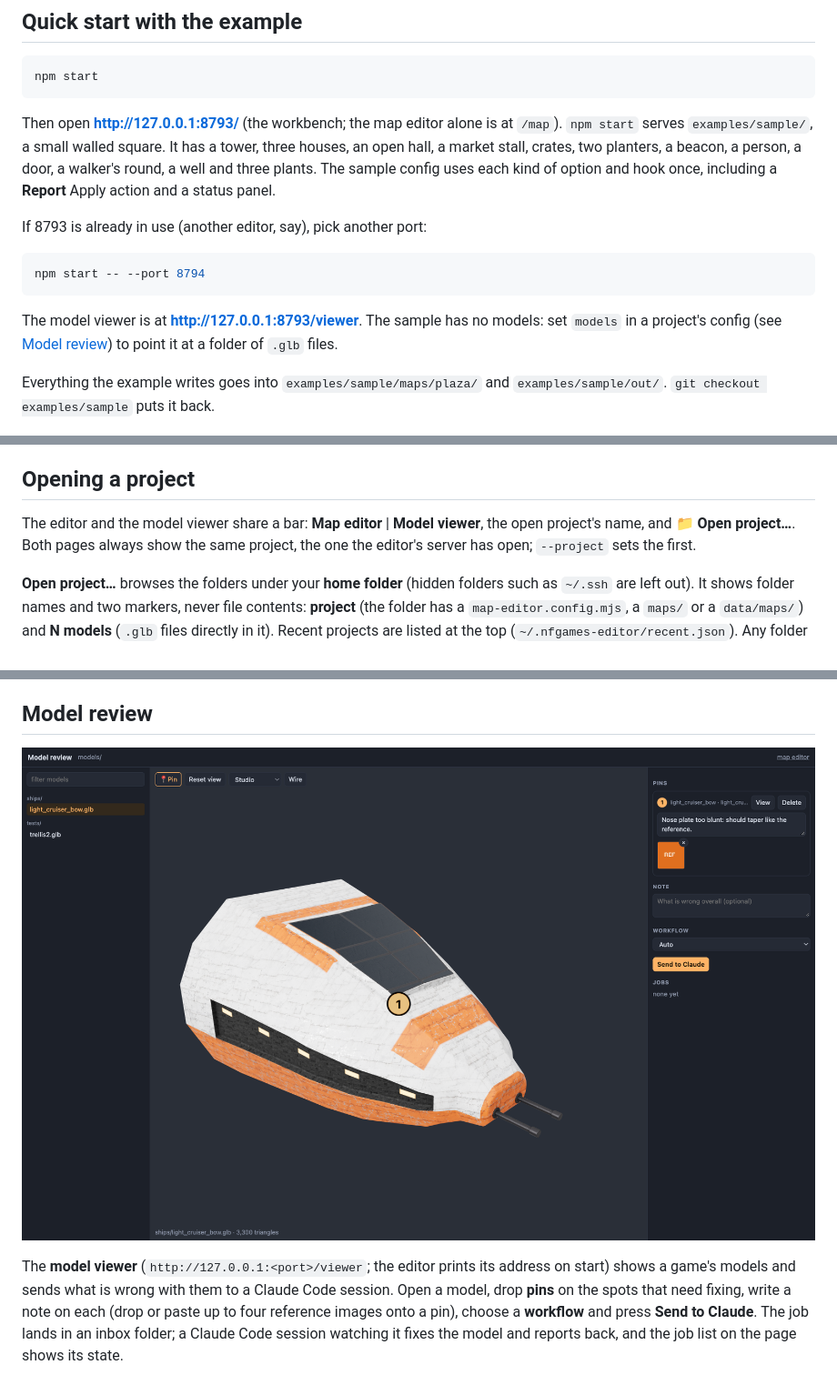
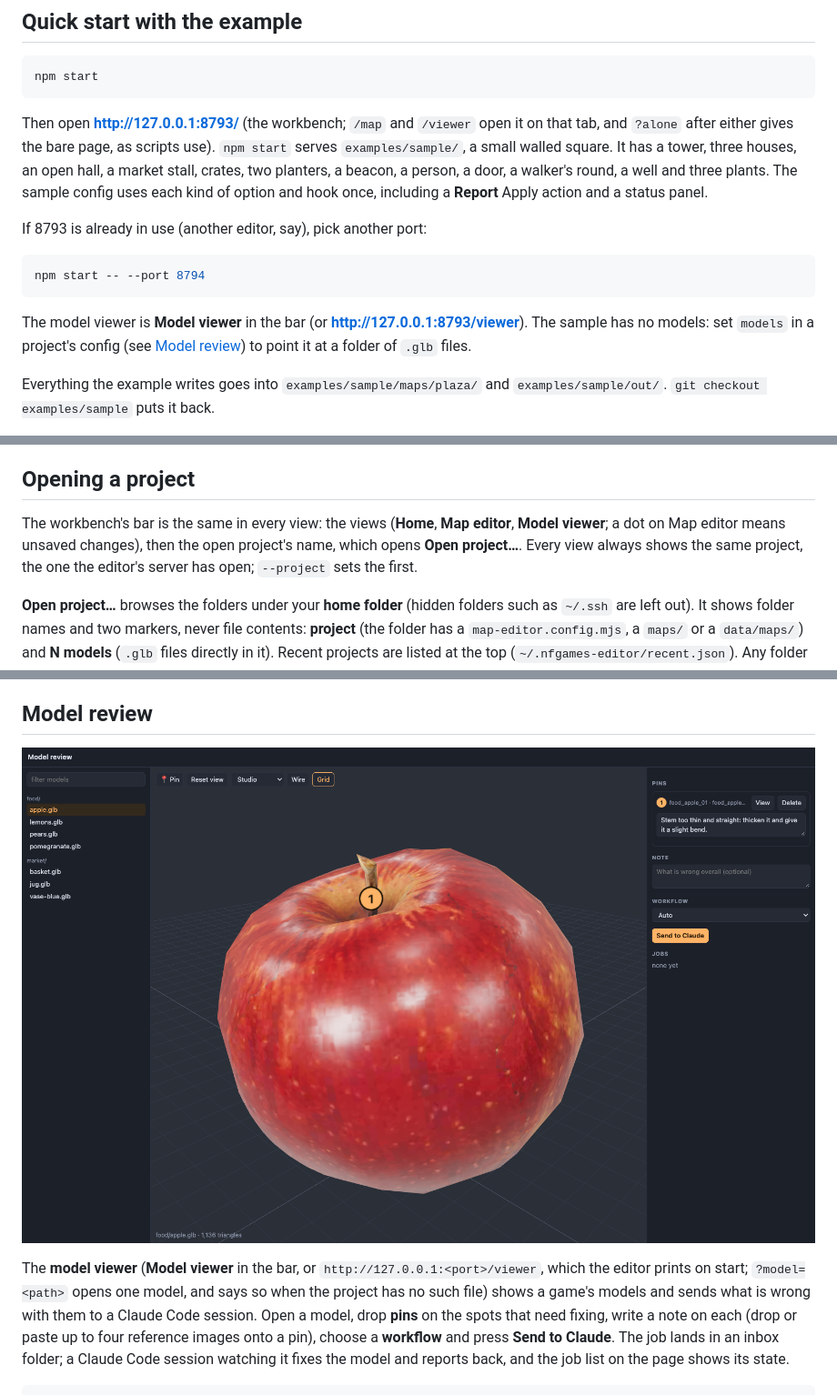
Before and after one commit to idnn-productions/NFGames-Map-Editor, a Markdown page: README.md, 3 parts joined by grey strips. Shown at 91% size. Rendered like a GitHub page; pictures changed too: docs/viewer.png.

````diff
--- a/README.md
+++ b/README.md
@@ -63,7 +63,7 @@ npm install        # nothing to download: it only sets up the package
 npm start
 ```
 
-Then open **http://127.0.0.1:8793/** (the workbench; the map editor alone is at `/map`). `npm start` serves `examples/sample/`, a small walled square.
+Then open **http://127.0.0.1:8793/** (the workbench; `/map` and `/viewer` open it on that tab, and `?alone` after either gives the bare page, as scripts use). `npm start` serves `examples/sample/`, a small walled square.
 It has a tower, three houses, an open hall, a market stall, crates, two planters, a beacon, a person,
 a door, a walker's round, a well and three plants. The sample config uses each kind of option and
 hook once, including a **Report** Apply action and a status panel.
@@ -74,7 +74,7 @@ If 8793 is already in use (another editor, say), pick another port:
 npm start -- --port 8794
 ```
 
-The model viewer is at **http://127.0.0.1:8793/viewer**. The sample has no models: set `models` in a
+The model viewer is **Model viewer** in the bar (or **http://127.0.0.1:8793/viewer**). The sample has no models: set `models` in a
 project's config (see [Model review](#model-review)) to point it at a folder of `.glb` files.
 
 Everything the example writes goes into `examples/sample/maps/plaza/` and `examples/sample/out/`.
@@ -138,8 +138,9 @@ With no config file the editor still works:
 
 ## Opening a project
 
-The editor and the model viewer share a bar: **Map editor** | **Model viewer**, the open project's name, and
-**📁 Open project…**. Both pages always show the same project, the one the editor's server has open; `--project`
+The workbench's bar is the same in every view: the views (**Home**, **Map editor**, **Model viewer**; a dot on
+Map editor means unsaved changes), then the open project's name, which opens **Open project…**. Every view always
+shows the same project, the one the editor's server has open; `--project`
 sets the first.
 
 **Open project…** browses the folders under your **home folder** (hidden folders such as `~/.ssh` are left out). It
@@ -523,5 +525,6 @@ What it does not do (yet):
 
-The **model viewer** (`http://127.0.0.1:<port>/viewer`; the editor prints its address on start) shows a game's
+The **model viewer** (**Model viewer** in the bar, or `http://127.0.0.1:<port>/viewer`, which the editor prints on
+start; `?model=<path>` opens one model, and says so when the project has no such file) shows a game's
 models and sends what is wrong with them to a Claude Code session. Open a model, drop **pins** on the spots that
 need fixing, write a note on each (drop or paste up to four reference images onto a pin), choose a **workflow**
 and press **Send to Claude**. The job lands in an inbox folder; a Claude Code session watching it fixes the model
````
Also changed, not shown: other parts of README.md (+14 -8 lines), docs/editor-3d.png, docs/editor.png.
